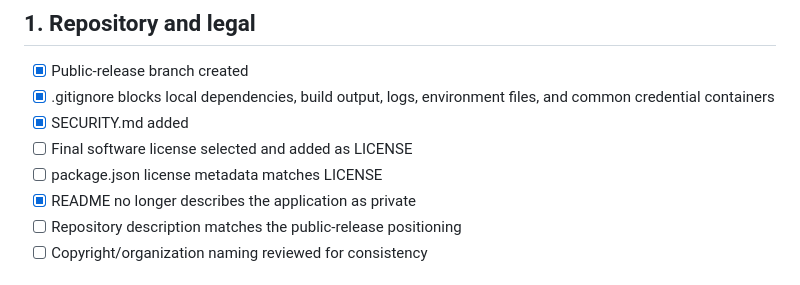
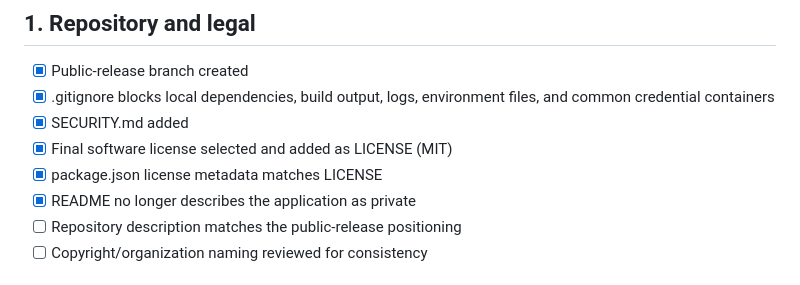
Before and after one commit to bubblegump30/PurpleDragonPowerTools, a Markdown page: PUBLIC_RELEASE_READINESS.md, the part around the change. Rendered like a GitHub page.

Commit message:
docs: mark MIT license gate complete

```diff
--- a/PUBLIC_RELEASE_READINESS.md
+++ b/PUBLIC_RELEASE_READINESS.md
@@ -7,8 +7,8 @@ This document is the release gate for the first public-ready build. A checked it
 - [x] Public-release branch created
 - [x] .gitignore blocks local dependencies, build output, logs, environment files, and common credential containers
 - [x] SECURITY.md added
-- [ ] Final software license selected and added as LICENSE
-- [ ] package.json license metadata matches LICENSE
+- [x] Final software license selected and added as LICENSE (MIT)
+- [x] package.json license metadata matches LICENSE
 - [x] README no longer describes the application as private
 - [ ] Repository description matches the public-release positioning
 - [ ] Copyright/organization naming reviewed for consistency
```
